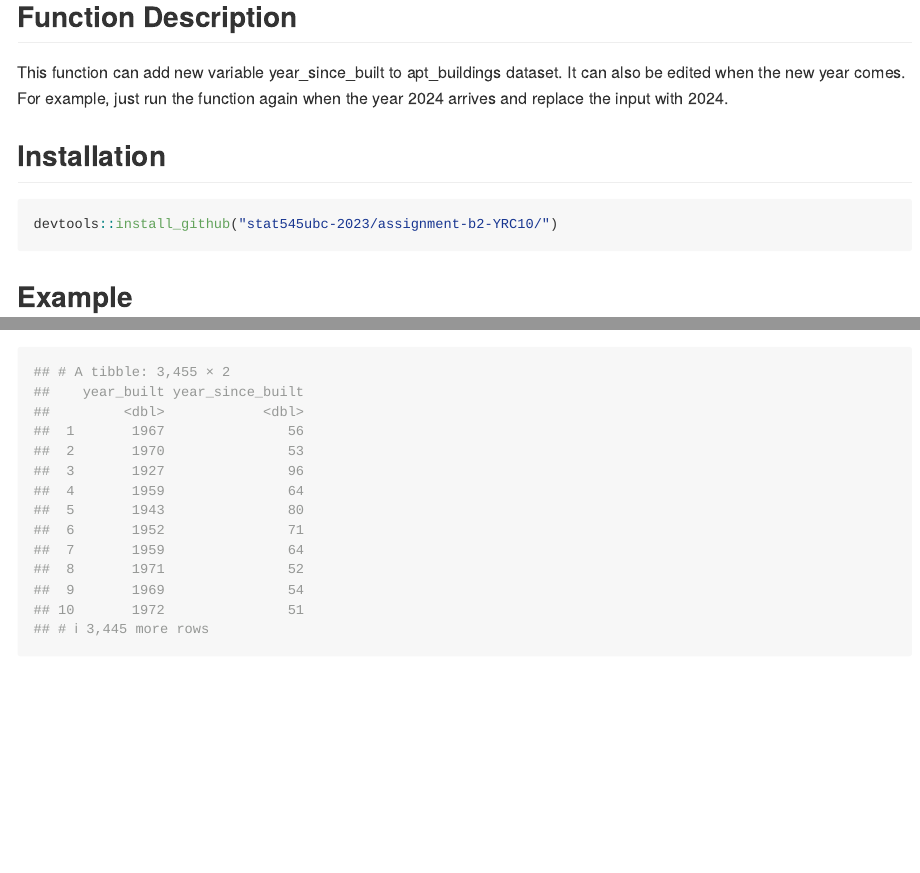
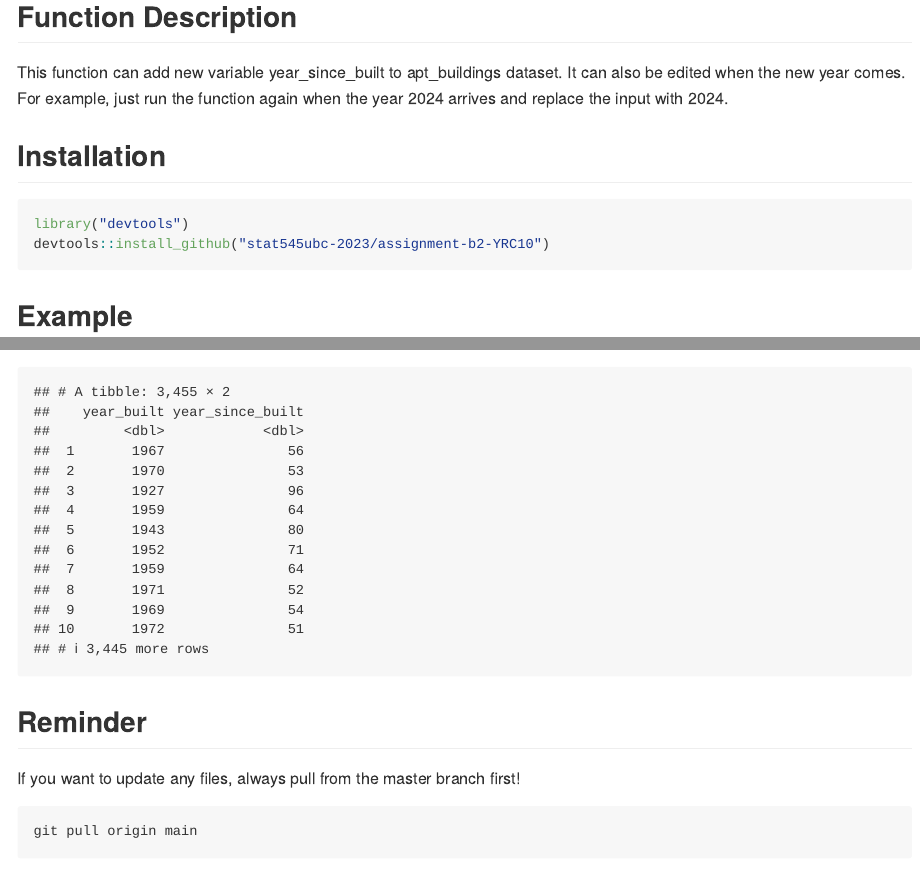
Before and after one commit to stat545ubc-2023/assignment-b2-YRC10, an R Markdown document (README.Rmd): the page in a window 1100 px wide, from 380 px down, and a second part further down, joined at a grey line. Rendered offline with R 4.5, knitr and Pandoc, with nearby package versions; some code elsewhere in the file could not run offline.

Commit message:
part 2 finish

````diff
--- a/README.Rmd
+++ b/README.Rmd
@@ -20,7 +20,8 @@ This function can add new variable year_since_built to apt_buildings dataset. It
 ## Installation
 
 ```{r}
-devtools::install_github("stat545ubc-2023/assignment-b2-YRC10/")
+library("devtools")
+devtools::install_github("stat545ubc-2023/assignment-b2-YRC10")
 ```
 
 ## Example
@@ -48,3 +49,9 @@ Example1
 ## 10       1972               51
 ## # ℹ 3,445 more rows
 ```
+
+## Reminder
+If you want to update any files, always pull from the master branch first!
+```
+git pull origin main
+```
````
Also changed, not shown: README.md, README.Rmd (2 more changed lines).
